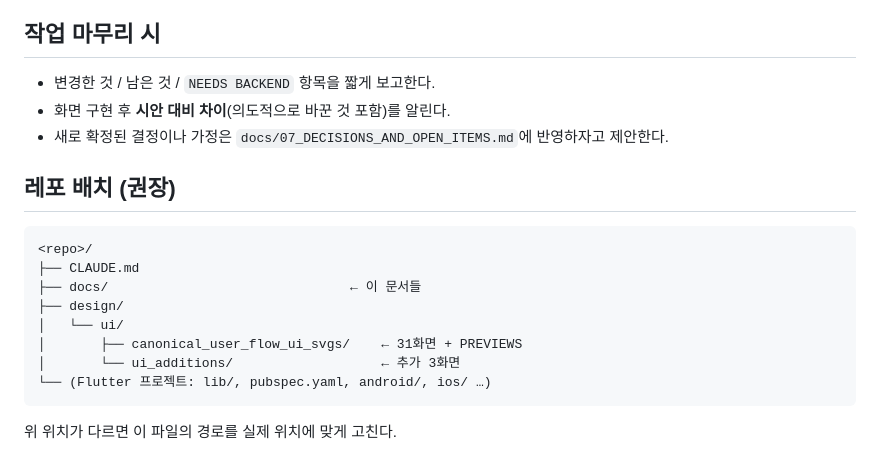
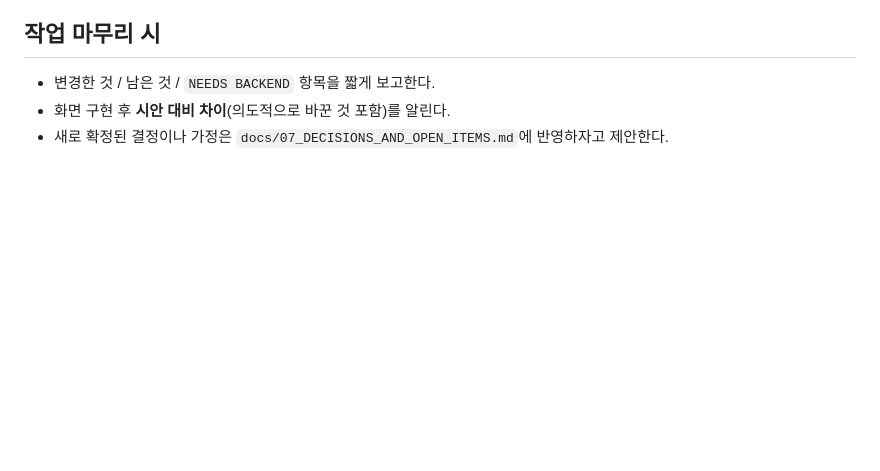
Before and after one commit to lang0311/apt, a Markdown page: CLAUDE.md, the part around the change. Drawn GitHub-style; blank space fills up the shorter version.

Commit message:
문서: CLAUDE.md에서 레포 배치(권장) 섹션 제거
Co-Authored-By: Claude Opus 5.5 <noreply@anthropic.com>

````diff
--- a/CLAUDE.md
+++ b/CLAUDE.md
@@ -85,16 +85,3 @@
 - 변경한 것 / 남은 것 / `NEEDS BACKEND` 항목을 짧게 보고한다.
 - 화면 구현 후 **시안 대비 차이**(의도적으로 바꾼 것 포함)를 알린다.
 - 새로 확정된 결정이나 가정은 `docs/07_DECISIONS_AND_OPEN_ITEMS.md`에 반영하자고 제안한다.
-
-## 레포 배치 (권장)
-```
-<repo>/
-├── CLAUDE.md
-├── docs/                               ← 이 문서들
-├── design/
-│   └── ui/
-│       ├── canonical_user_flow_ui_svgs/    ← 31화면 + PREVIEWS
-│       └── ui_additions/                   ← 추가 3화면
-└── (Flutter 프로젝트: lib/, pubspec.yaml, android/, ios/ …)
-```
-위 위치가 다르면 이 파일의 경로를 실제 위치에 맞게 고친다.
````
